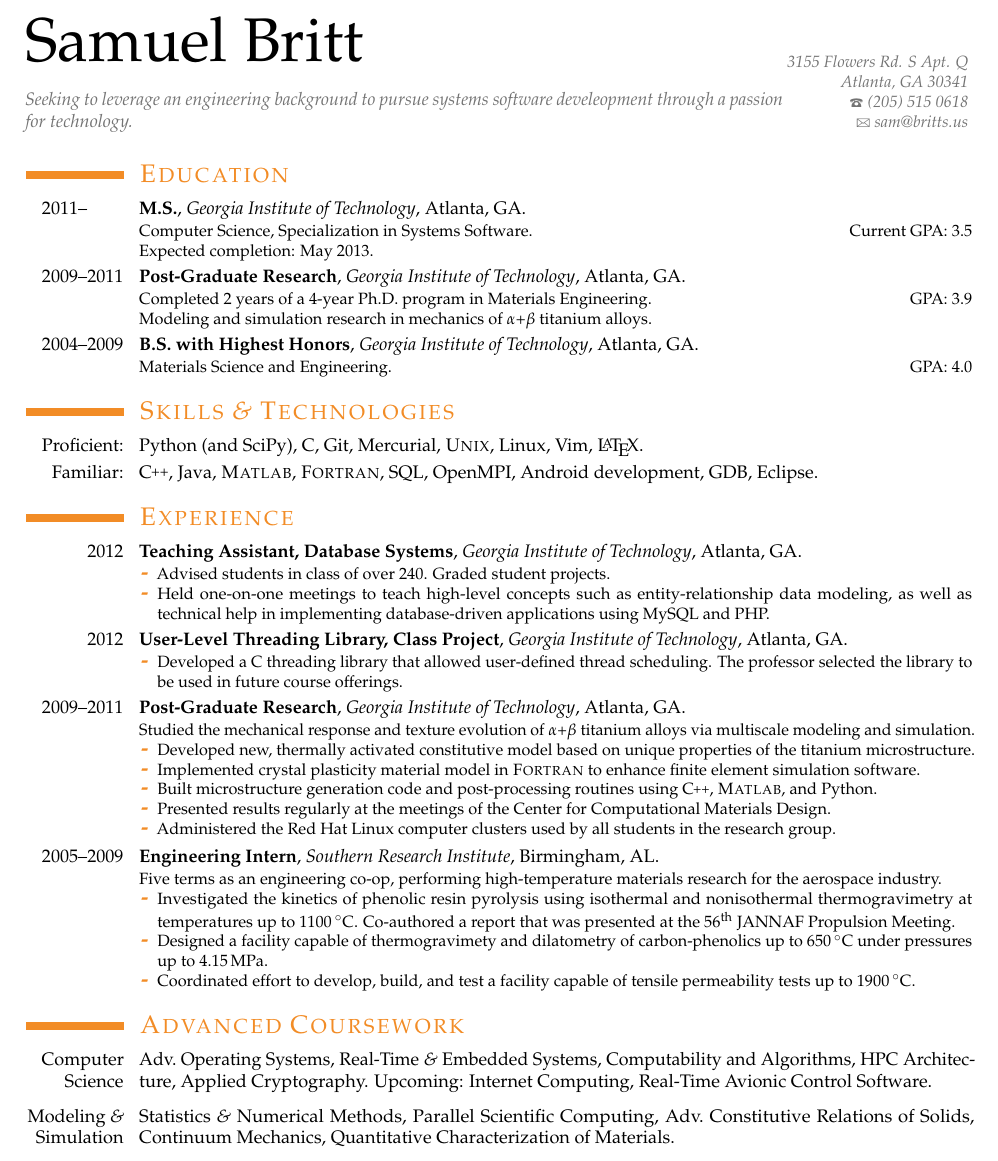
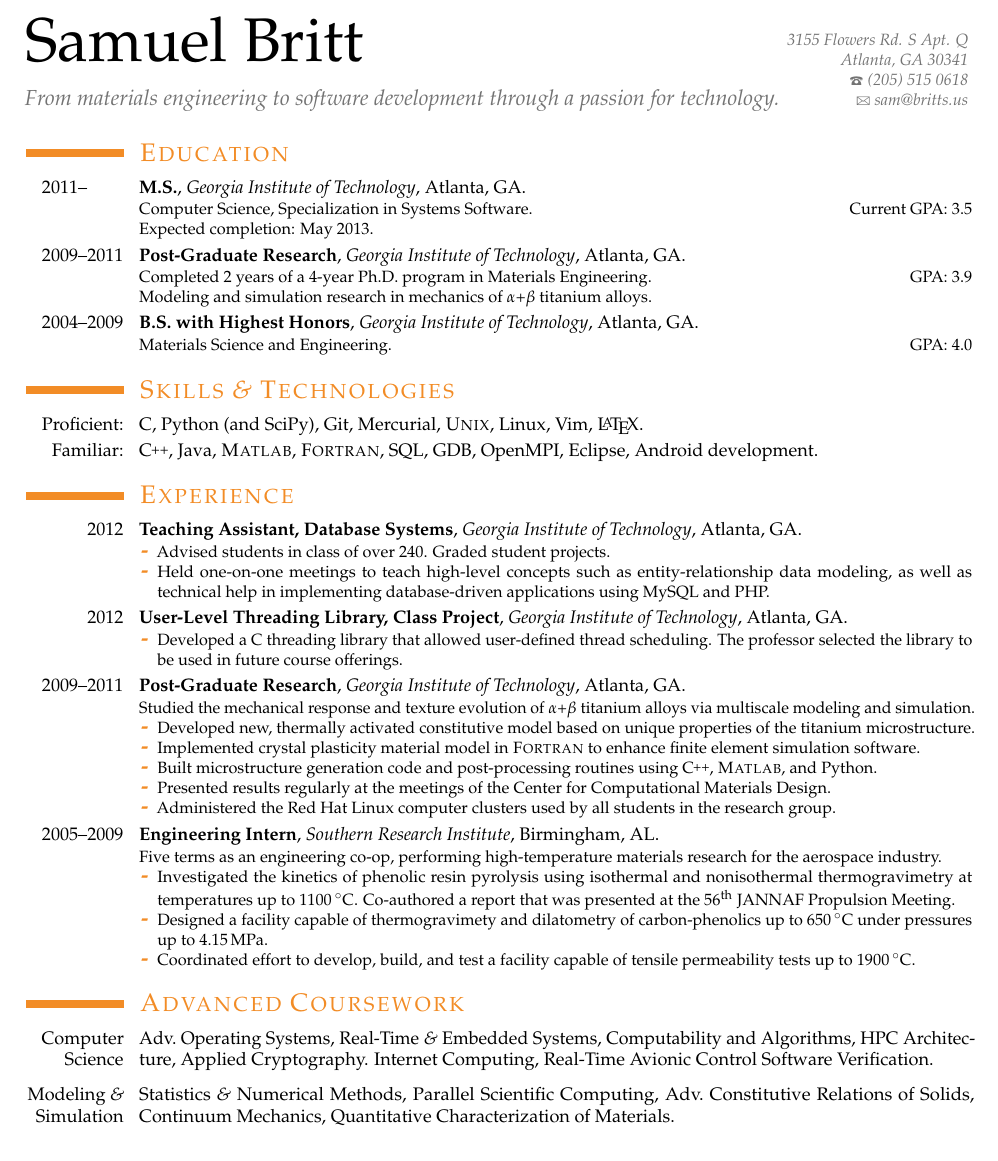
Before and after one commit to samuelbritt/resume, a LaTeX CV (resume.tex): part of the page, cut so that both start at the same text. Compiled offline with pdfLaTeX.

Commit message:
reorder some things

```diff
--- a/resume.tex
+++ b/resume.tex
@@ -112,11 +112,14 @@
 % \quote{Some quote (optional)}
 \iftoggle{engineering}{
   % \title{Materials Engineer -- Systems Developer}
-  % \title{From materials engineering to software development through a
-  % passion for technology.}
-  \title{\normalsize Seeking to leverage an engineering background to
-  pursue systems software develeopment through a passion for
-  technology.}
+  \title{From materials engineering to software development through a
+  passion for technology.}
+  % \title{%\normalsize
+  %   Seeking to leverage an engineering background and passion for
+  %   technology.
+    % to pursue systems software development\\through a passion for
+    % technology.
+  % }
 }{}
 
 \begin{document}
@@ -156,10 +159,10 @@
   {Materials Science and Engineering. \hfill GPA: 4.0}
 
 \section{Skills \& Technologies}
-\cvitem{Proficient:}{Python (and SciPy), C, Git, Mercurial, \Unix,
+\cvitem{Proficient:}{C, Python (and SciPy), Git, Mercurial, \Unix,
   Linux, Vim, \LaTeX.}
-\cvitem{Familiar:}{\CC, Java, \Matlab, \Fortran, SQL, OpenMPI,
-  Android development, GDB, Eclipse.}
+\cvitem{Familiar:}{\CC, Java, \Matlab, \Fortran, SQL, GDB, OpenMPI,
+  Eclipse, Android development.}
 
 \section{Experience}
 
@@ -245,8 +248,8 @@
 \section{Advanced Coursework}
 \cvitem[\coursesep]{Computer Science}{Adv.\ Operating Systems,
   Real-Time \& Embedded Systems, Computability and Algorithms, HPC
-  Architecture, Applied Cryptography. Upcoming: Internet Computing,
-  Real-Time Avionic Control Software.}
+  Architecture, Applied Cryptography. Internet Computing, Real-Time
+Avionic Control Software Verification.}
 \cvitem[\coursesep]{Modeling \& Simulation}{Statistics \& Numerical
   Methods, Parallel Scientific Computing, Adv.\ Constitutive Relations
   of Solids, Continuum Mechanics, Quantitative Characterization of
```
Also changed, not shown: resume.pdf.
